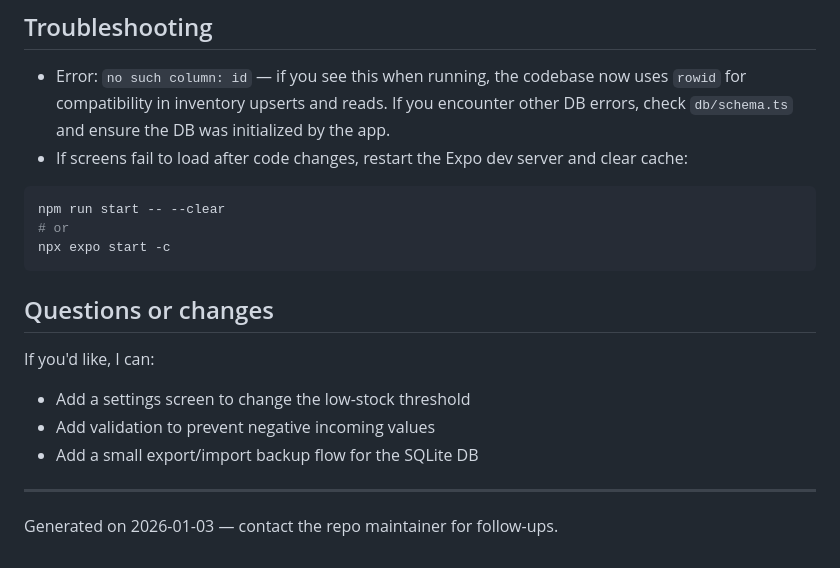
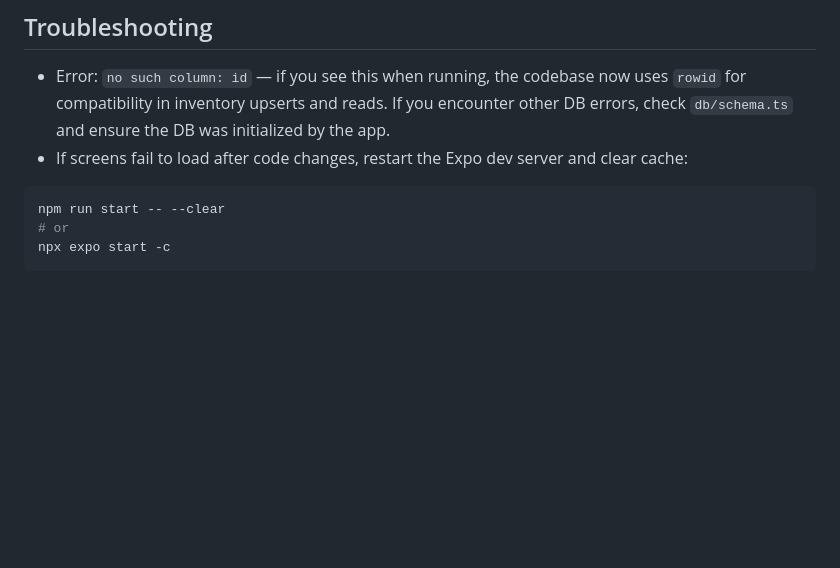
Before and after one commit to Namandas/dairy-ledger, a Markdown page: README.md, the part around the change. GitHub-like rendering; blank space fills up the shorter version.

````diff
--- a/README.md
+++ b/README.md
@@ -124,12 +124,3 @@ npm run start -- --clear
 # or
 npx expo start -c
 ```
-
-## Questions or changes
-If you'd like, I can:
-- Add a settings screen to change the low-stock threshold
-- Add validation to prevent negative incoming values
-- Add a small export/import backup flow for the SQLite DB
-
----
-Generated on 2026-01-03 — contact the repo maintainer for follow-ups.
````
